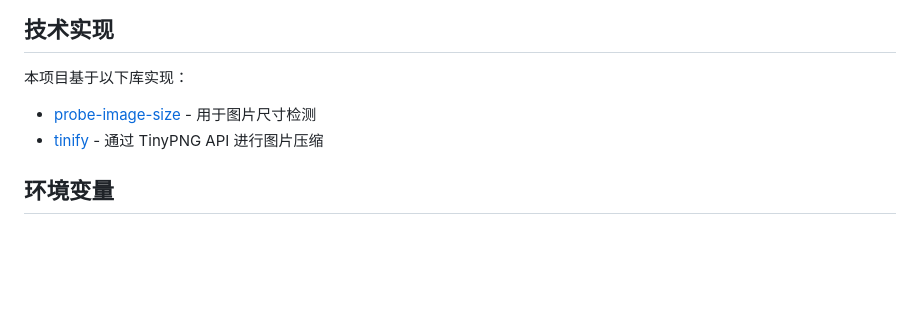
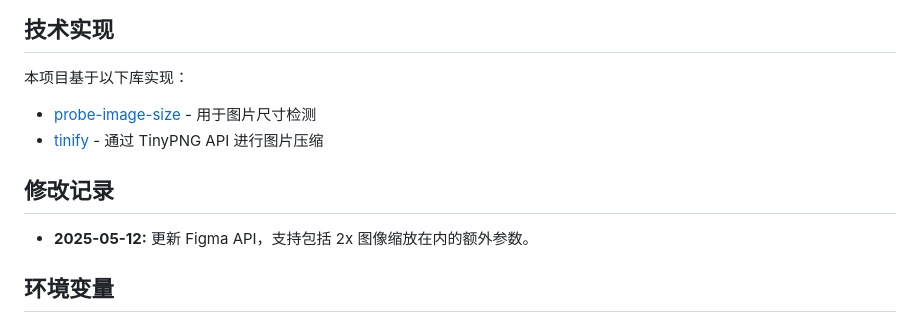
Before and after one commit to kshern/image-tools-mcp, a Markdown page: README_zh.md, the part around the change. Drawn GitHub-style; blank space fills up the shorter version.

```diff
--- a/README_zh.md
+++ b/README_zh.md
@@ -166,6 +166,10 @@ console.log(JSON.parse(compressLocalResult.content[0].text));
 - [probe-image-size](https://github.com/nodeca/probe-image-size) - 用于图片尺寸检测
 - [tinify](https://github.com/tinify/tinify-nodejs) - 通过 TinyPNG API 进行图片压缩
 
+## 修改记录
+
+- **2025-05-12:** 更新 Figma API，支持包括 2x 图像缩放在内的额外参数。
+
 ## 环境变量
 
 - `TINIFY_API_KEY` - 图片压缩功能所需。从 [TinyPNG](https://tinypng.com/developers) 获取您的 API 密钥
```
Also changed, not shown: README.md (+6 -2 lines).
